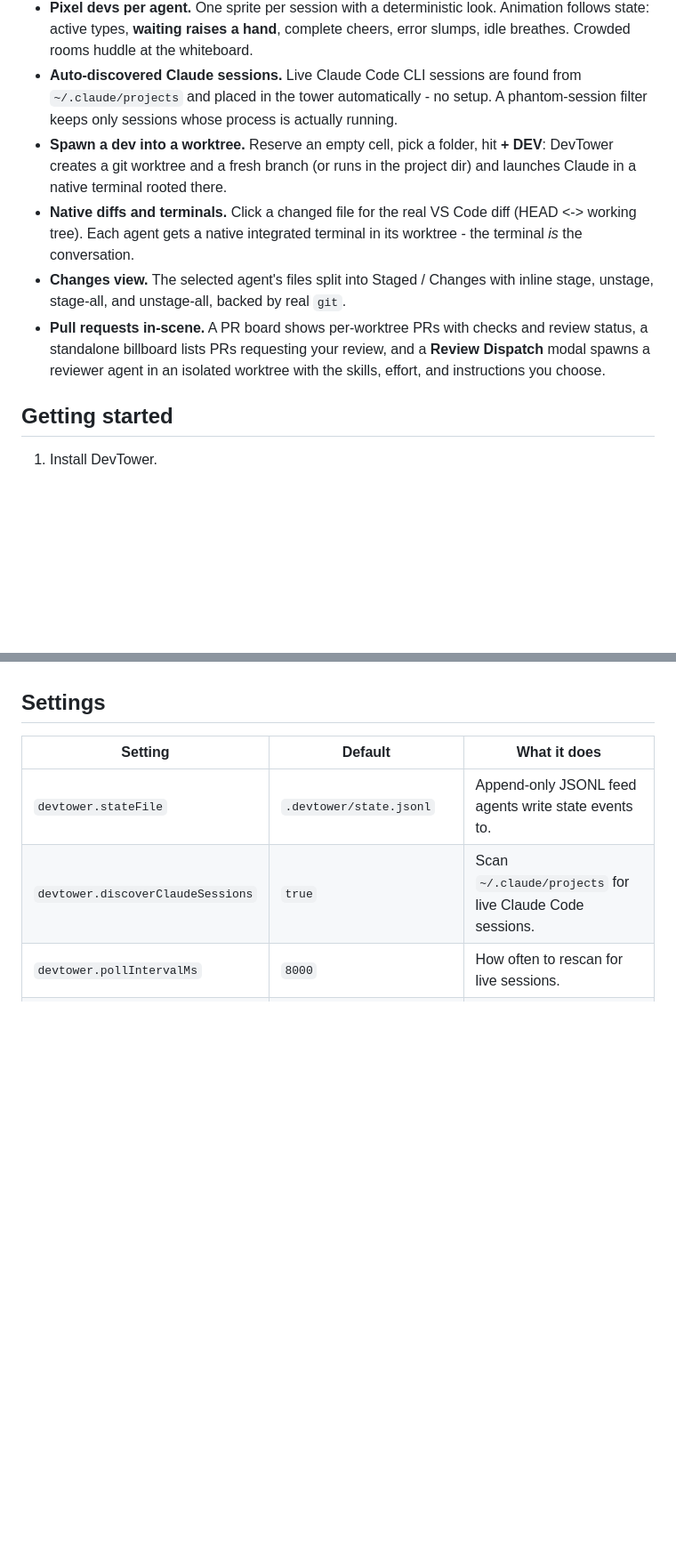
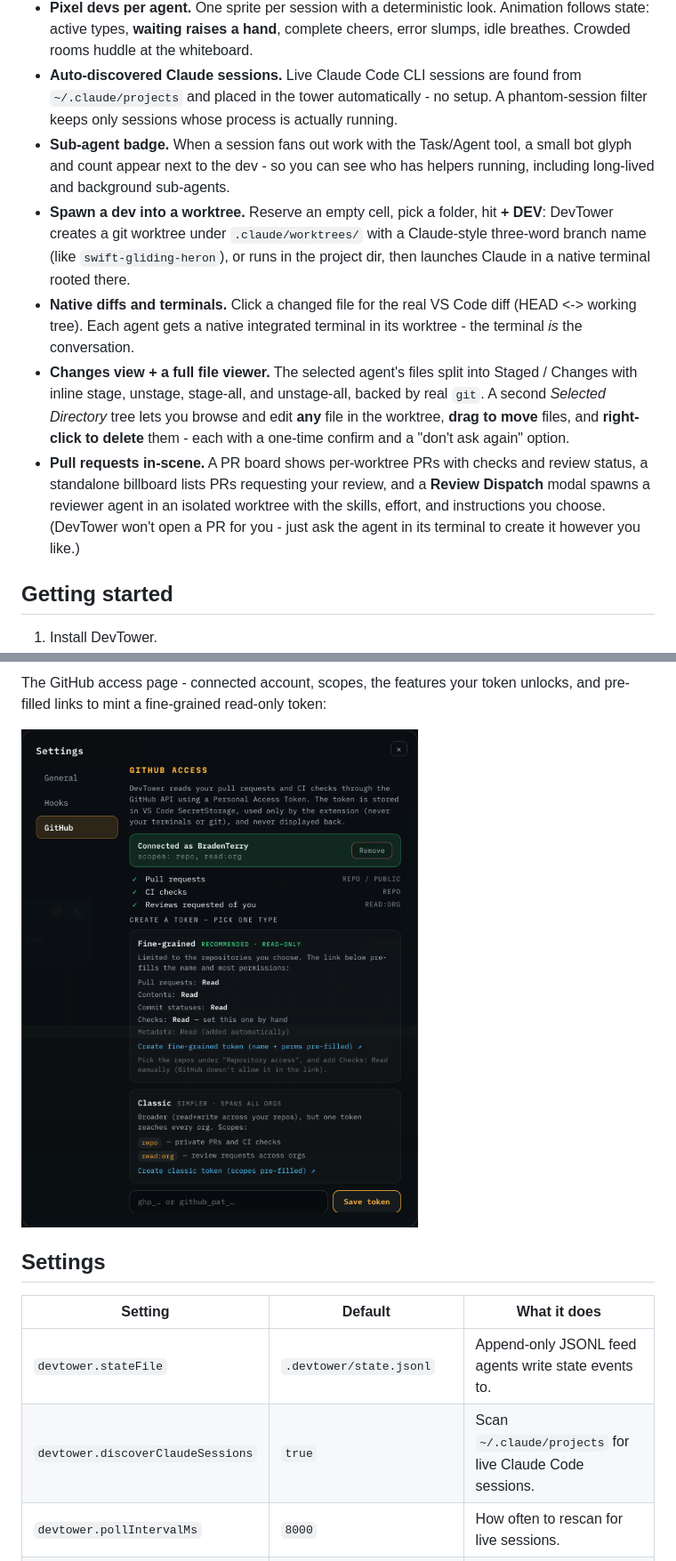
Before and after one commit to BradenTerry/DevTower, a Markdown page: MARKETPLACE.md, 2 parts joined by grey strips. Shown at 89% size. GitHub-like rendering; pictures changed too: media/shot-settings-github.png (added); blank space fills up the shorter version.

```diff
--- a/MARKETPLACE.md
+++ b/MARKETPLACE.md
@@ -21,10 +21,11 @@ DevTower collapses it into **a single view**. Every repo, worktree, and live ses
 - **A living campus.** Each repo is an office room; rooms share walls into one contiguous building. Click a ghost slot to stack the next worktree on top, or reserve another repo as its own tower. New repos animate themselves into existence.
 - **Pixel devs per agent.** One sprite per session with a deterministic look. Animation follows state: active types, **waiting raises a hand**, complete cheers, error slumps, idle breathes. Crowded rooms huddle at the whiteboard.
 - **Auto-discovered Claude sessions.** Live Claude Code CLI sessions are found from `~/.claude/projects` and placed in the tower automatically - no setup. A phantom-session filter keeps only sessions whose process is actually running.
-- **Spawn a dev into a worktree.** Reserve an empty cell, pick a folder, hit **+ DEV**: DevTower creates a git worktree and a fresh branch (or runs in the project dir) and launches Claude in a native terminal rooted there.
+- **Sub-agent badge.** When a session fans out work with the Task/Agent tool, a small bot glyph and count appear next to the dev - so you can see who has helpers running, including long-lived and background sub-agents.
+- **Spawn a dev into a worktree.** Reserve an empty cell, pick a folder, hit **+ DEV**: DevTower creates a git worktree under `.claude/worktrees/` with a Claude-style three-word branch name (like `swift-gliding-heron`), or runs in the project dir, then launches Claude in a native terminal rooted there.
 - **Native diffs and terminals.** Click a changed file for the real VS Code diff (HEAD <-> working tree). Each agent gets a native integrated terminal in its worktree - the terminal *is* the conversation.
-- **Changes view.** The selected agent's files split into Staged / Changes with inline stage, unstage, stage-all, and unstage-all, backed by real `git`.
-- **Pull requests in-scene.** A PR board shows per-worktree PRs with checks and review status, a standalone billboard lists PRs requesting your review, and a **Review Dispatch** modal spawns a reviewer agent in an isolated worktree with the skills, effort, and instructions you choose.
+- **Changes view + a full file viewer.** The selected agent's files split into Staged / Changes with inline stage, unstage, stage-all, and unstage-all, backed by real `git`. A second *Selected Directory* tree lets you browse and edit **any** file in the worktree, **drag to move** files, and **right-click to delete** them - each with a one-time confirm and a "don't ask again" option.
+- **Pull requests in-scene.** A PR board shows per-worktree PRs with checks and review status, a standalone billboard lists PRs requesting your review, and a **Review Dispatch** modal spawns a reviewer agent in an isolated worktree with the skills, effort, and instructions you choose. (DevTower won't open a PR for you - just ask the agent in its terminal to create it however you like.)
 
 ## Getting started
 
@@ -70,3 +79,6 @@ More screenshots: drop captures into media/ and uncomment.
+The GitHub access page - connected account, scopes, the features your token unlocks, and pre-filled links to mint a fine-grained read-only token:
+
+![The DevTower GitHub access settings page.](media/shot-settings-github.png)
 
 ## Settings
 
```
Also changed, not shown: other parts of MARKETPLACE.md (+14 -6 lines), FEATURES.md (+4 -2 lines), README.md (+19 -3 lines), media/shot-agent-panel.png (added), media/shot-campus.png (added), media/shot-room.png (added), 11 other files.
